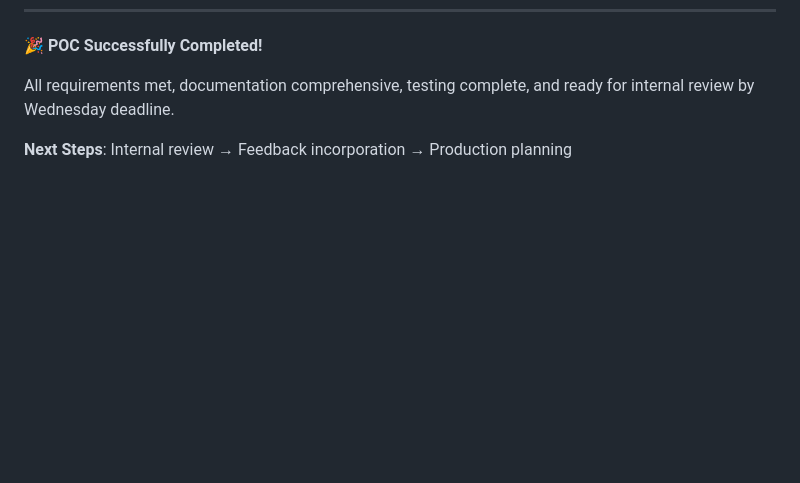
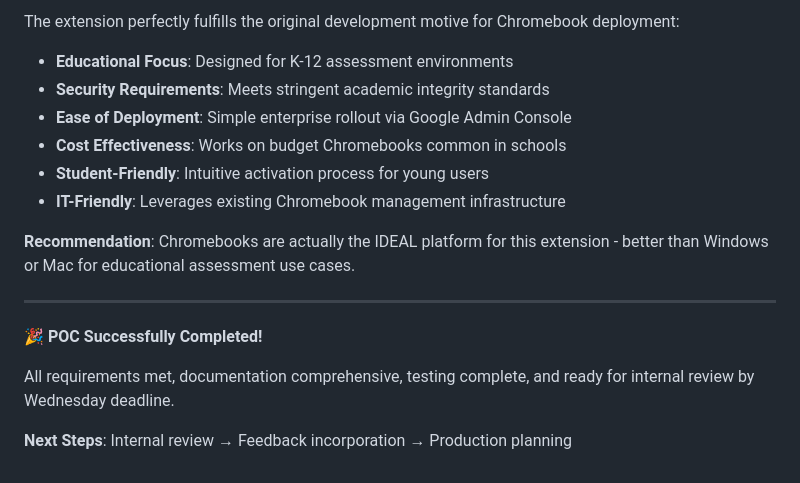
Before and after one commit to pratik-linearloop/trigger-page-freda, a Markdown page: RELEASE_SUMMARY.md, the part around the change printed below. Rendered like a GitHub page; blank space fills up the shorter version.

```diff
--- a/RELEASE_SUMMARY.md
+++ b/RELEASE_SUMMARY.md
@@ -356,3 +417,15 @@ Web Page (Status updated)
+The extension perfectly fulfills the original development motive for Chromebook deployment:
+- **Educational Focus**: Designed for K-12 assessment environments
+- **Security Requirements**: Meets stringent academic integrity standards
+- **Ease of Deployment**: Simple enterprise rollout via Google Admin Console
+- **Cost Effectiveness**: Works on budget Chromebooks common in schools
+- **Student-Friendly**: Intuitive activation process for young users
+- **IT-Friendly**: Leverages existing Chromebook management infrastructure
+
+**Recommendation**: Chromebooks are actually the IDEAL platform for this extension - better than Windows or Mac for educational assessment use cases.
+
+---
+
 **🎉 POC Successfully Completed!**
 
 All requirements met, documentation comprehensive, testing complete, and ready for internal review by Wednesday deadline.
```
Also changed, not shown: other parts of RELEASE_SUMMARY.md (+61 -0 lines).
